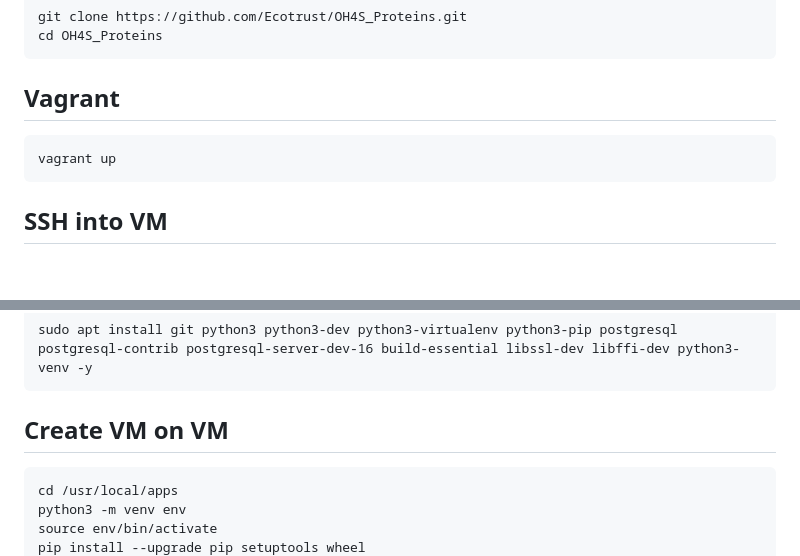
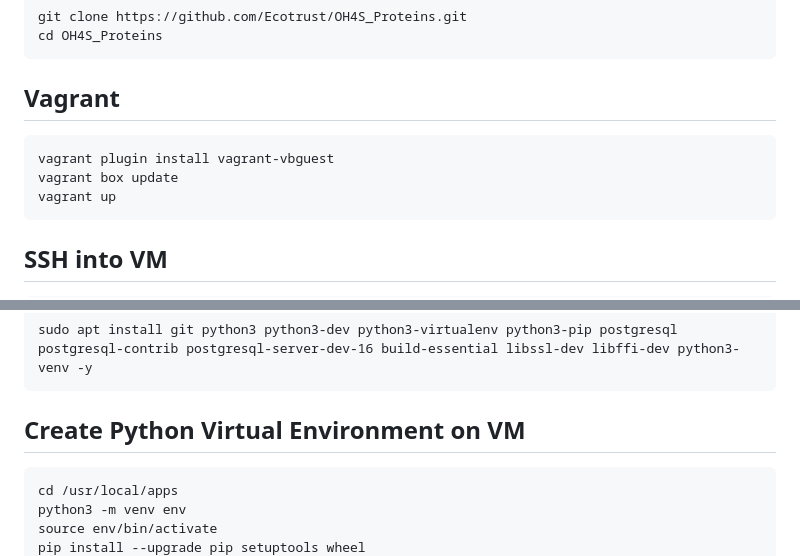
Before and after one commit to Ecotrust/OH4S_Proteins, a Markdown page: README.md, 2 parts joined by grey strips. Drawn GitHub-style; blank space fills up the shorter version.

Commit message:
small README updates

````diff
--- a/README.md
+++ b/README.md
@@ -11,6 +11,8 @@ cd OH4S_Proteins
 
 ## Vagrant
 ```
+vagrant plugin install vagrant-vbguest
+vagrant box update
 vagrant up
 ```
 
@@ -32,7 +34,7 @@ sudo apt upgrade -y
 sudo apt install git python3 python3-dev python3-virtualenv python3-pip postgresql postgresql-contrib postgresql-server-dev-16 build-essential libssl-dev libffi-dev python3-venv -y
 ```
 
-## Create VM on VM
+## Create Python Virtual Environment on VM
 ```
 cd /usr/local/apps
 python3 -m venv env
````
